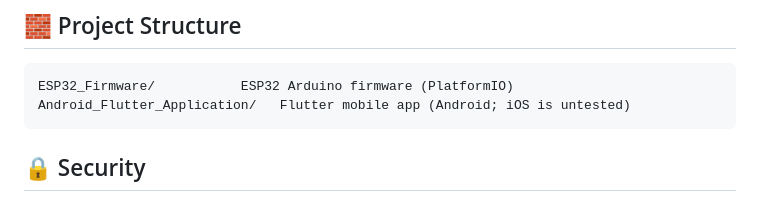
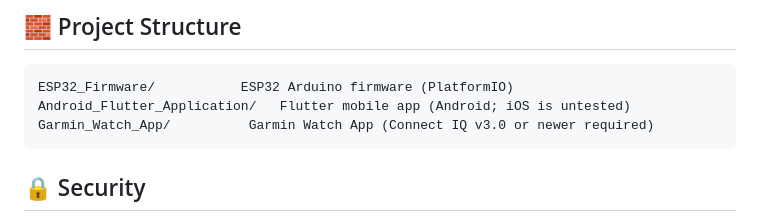
Before and after one commit to JshStadler/esp32-secure-ble-key, a Markdown page: README.md, the part around the change. Drawn GitHub-style.

Commit message:
Add Garmin Watch App section to README

````diff
--- a/README.md
+++ b/README.md
@@ -25,6 +25,7 @@ The ESP32 sits inside the car, powered from the 12V system via a buck converter.
 ```
 ESP32_Firmware/           ESP32 Arduino firmware (PlatformIO)
 Android_Flutter_Application/   Flutter mobile app (Android; iOS is untested)
+Garmin_Watch_App/          Garmin Watch App (Connect IQ v3.0 or newer required)
 ```
 
 ## 🔒 Security
````
